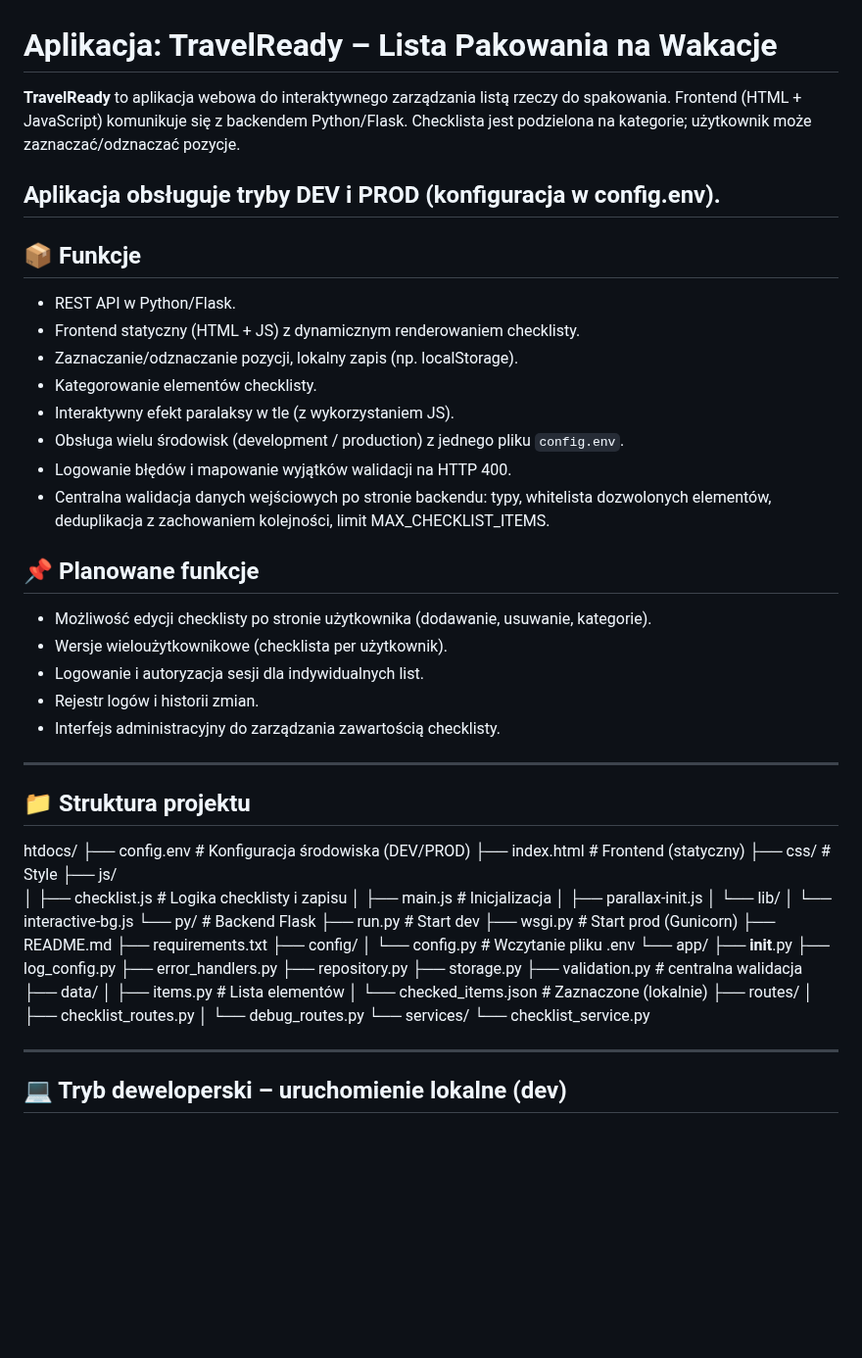
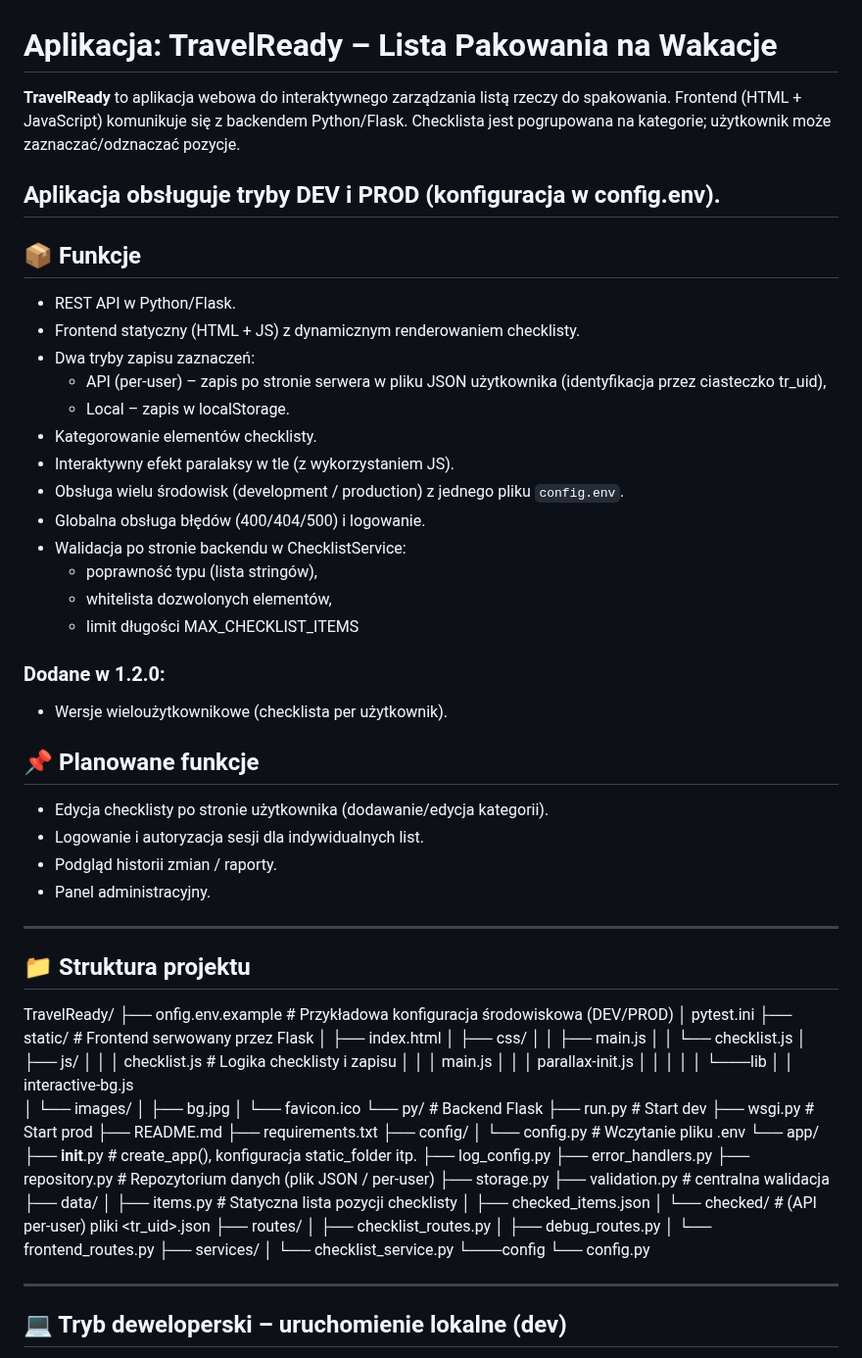
Before and after one commit to Yamca4231/TravelReady, a Markdown page: py/README.md, the part around the change. Shown at 98% size. Rendered like a GitHub page; blank space fills up the shorter version.

Commit message:
aktualizacja dokuentacji

```diff
--- a/py/README.md
+++ b/py/README.md
@@ -1,6 +1,6 @@
 # Aplikacja: TravelReady – Lista Pakowania na Wakacje
 
-**TravelReady** to aplikacja webowa do interaktywnego zarządzania listą rzeczy do spakowania. Frontend (HTML + JavaScript) komunikuje się z backendem Python/Flask. Checklista jest podzielona na kategorie; użytkownik może zaznaczać/odznaczać pozycje.
+**TravelReady** to aplikacja webowa do interaktywnego zarządzania listą rzeczy do spakowania. Frontend (HTML + JavaScript) komunikuje się z backendem Python/Flask. Checklista jest pogrupowana na kategorie; użytkownik może zaznaczać/odznaczać pozycje.
 
 Aplikacja obsługuje tryby DEV i PROD (konfiguracja w config.env).
 ---
@@ -9,58 +9,75 @@ Aplikacja obsługuje tryby DEV i PROD (konfiguracja w config.env).
 
 - REST API w Python/Flask.
 - Frontend statyczny (HTML + JS) z dynamicznym renderowaniem checklisty.
-- Zaznaczanie/odznaczanie pozycji, lokalny zapis (np. localStorage).
+- Dwa tryby zapisu zaznaczeń:
+    - API (per-user) – zapis po stronie serwera w pliku JSON użytkownika (identyfikacja przez ciasteczko tr_uid),
+    - Local – zapis w localStorage.
 - Kategorowanie elementów checklisty.
 - Interaktywny efekt paralaksy w tle (z wykorzystaniem JS).
 - Obsługa wielu środowisk (development / production) z jednego pliku `config.env`.
-- Logowanie błędów i mapowanie wyjątków walidacji na HTTP 400.
-- Centralna walidacja danych wejściowych po stronie backendu:
-typy, whitelista dozwolonych elementów, deduplikacja z zachowaniem kolejności, limit MAX_CHECKLIST_ITEMS.
+- Globalna obsługa błędów (400/404/500) i logowanie.
+- Walidacja po stronie backendu w ChecklistService:
+  - poprawność typu (lista stringów),
+  - whitelista dozwolonych elementów,
+  - limit długości MAX_CHECKLIST_ITEMS
+
+### Dodane w 1.2.0:
+- Wersje wieloużytkownikowe (checklista per użytkownik).
 
 ## 📌 Planowane funkcje
-
-- Możliwość edycji checklisty po stronie użytkownika (dodawanie, usuwanie, kategorie).
-- Wersje wieloużytkownikowe (checklista per użytkownik).
+- Edycja checklisty po stronie użytkownika (dodawanie/edycja kategorii).
 - Logowanie i autoryzacja sesji dla indywidualnych list.
-- Rejestr logów i historii zmian.
-- Interfejs administracyjny do zarządzania zawartością checklisty.
+- Podgląd historii zmian / raporty.
+- Panel administracyjny.
 
 ---
 
 ## 📁 Struktura projektu
 
-htdocs/
-├── config.env              # Konfiguracja środowiska (DEV/PROD)
-├── index.html              # Frontend (statyczny)
-├── css/                    # Style
-├── js/
-│ ├── checklist.js          # Logika checklisty i zapisu
-│ ├── main.js               # Inicjalizacja
-│ ├── parallax-init.js
-│ └── lib/
-│     └── interactive-bg.js
-└── py/                     # Backend Flask
-    ├── run.py              # Start dev
-    ├── wsgi.py             # Start prod (Gunicorn)
+TravelReady/
+├── onfig.env.example             # Przykładowa konfiguracja środowiskowa (DEV/PROD)
+│   pytest.ini
+├── static/                       # Frontend serwowany przez Flask
+│   ├── index.html
+│   ├── css/
+│   │   ├── main.js
+│   │   └── checklist.js
+│   ├── js/
+│   │   │   checklist.js          # Logika checklisty i zapisu
+│   │   │   main.js
+│   │   │   parallax-init.js
+│   │   │
+│   │   └───lib
+│   │           interactive-bg.js
+│   └── images/
+│       ├── bg.jpg
+│       └── favicon.ico
+└── py/                           # Backend Flask
+    ├── run.py                    # Start dev
+    ├── wsgi.py                   # Start prod
     ├── README.md
     ├── requirements.txt
     ├── config/
     │   └── config.py       # Wczytanie pliku .env
     └── app/
-        ├── __init__.py
+        ├── __init__.py               # create_app(), konfiguracja static_folder itp.
         ├── log_config.py
         ├── error_handlers.py
-        ├── repository.py
+        ├── repository.py          # Repozytorium danych (plik JSON / per-user)
         ├── storage.py
         ├── validation.py       # centralna walidacja
         ├── data/
-        │   ├── items.py               # Lista elementów
-        │   └── checked_items.json     # Zaznaczone (lokalnie)
+        │   ├── items.py           # Statyczna lista pozycji checklisty
+        │   ├── checked_items.json
+        │   └── checked/           # (API per-user) pliki <tr_uid>.json
         ├── routes/
         │   ├── checklist_routes.py
-        │   └── debug_routes.py
-        └── services/
-            └── checklist_service.py
+        │   ├── debug_routes.py
+        │   └── frontend_routes.py
+        ├── services/
+        │   └── checklist_service.py
+        └───config
+            └── config.py
 
 ---
 
```
